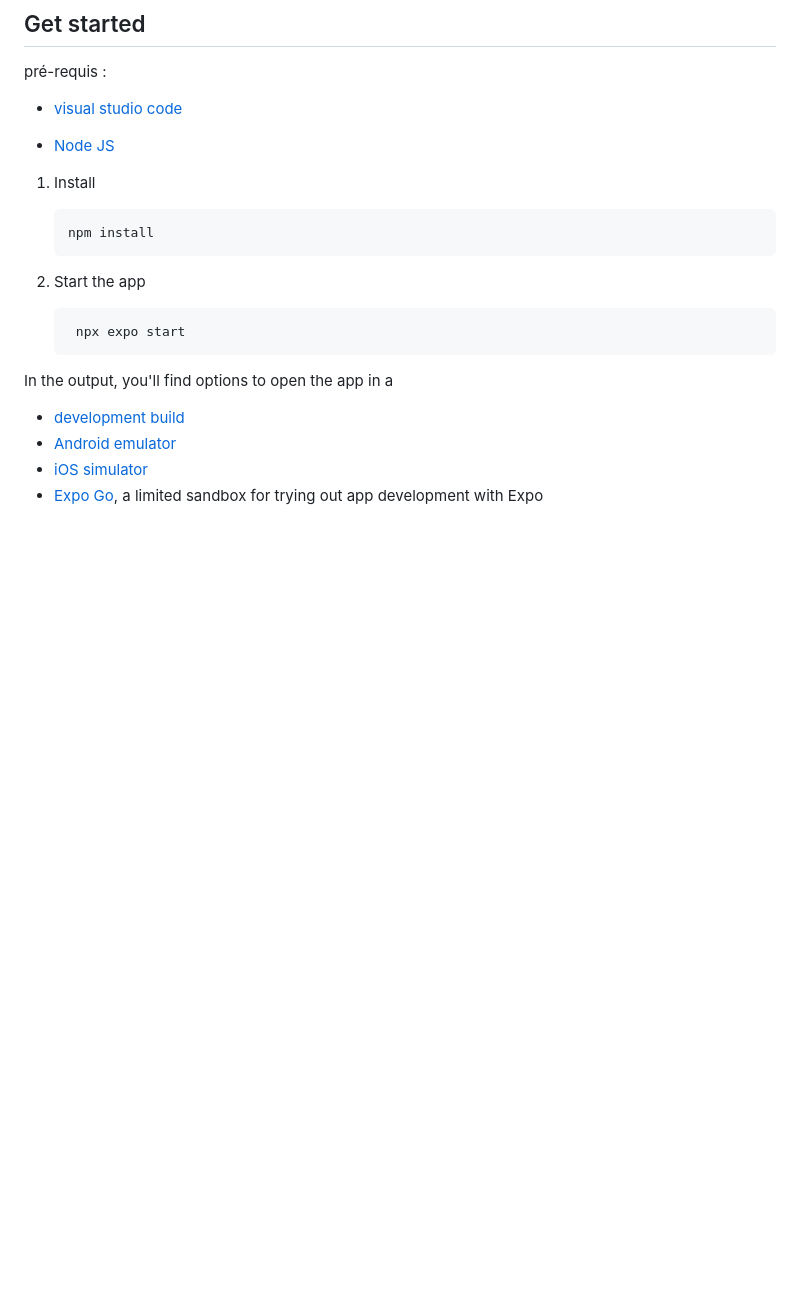
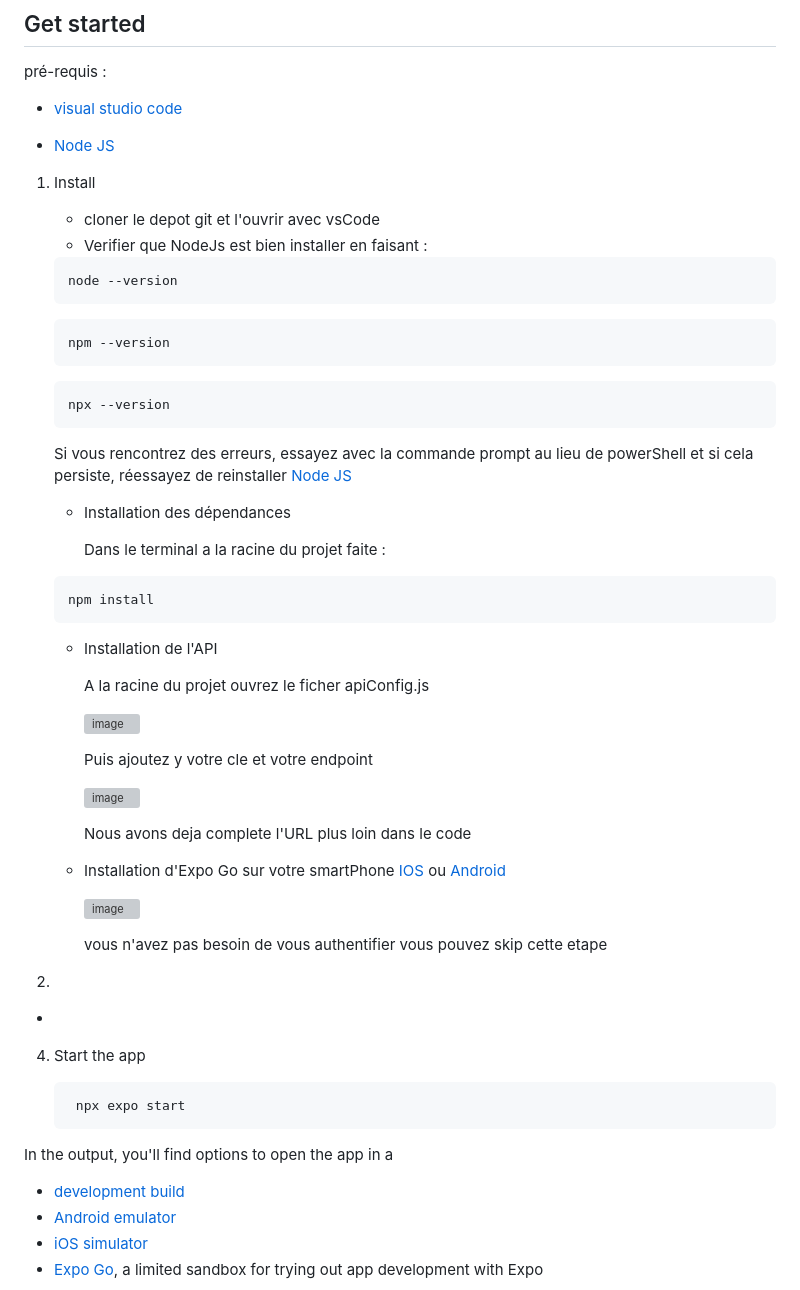
Before and after one commit to onissan19/Me, a Markdown page: README.md, the part around the change. Rendered like a GitHub page; blank space fills up the shorter version; grey boxes are pictures that could not be loaded.

````diff
--- a/README.md
+++ b/README.md
@@ -27,12 +27,57 @@ pré-requis :
    - [Node JS](https://nodejs.org/en/download/prebuilt-installer)
 
 1. Install
+   - cloner le depot git et l'ouvrir avec vsCode
+   - Verifier que NodeJs est bien installer en faisant :
+
+   ```bash
+   node --version
+   ```
+
+   ```bash
+   npm --version
+   ```
+
+   ```bash
+   npx --version
+   ```
+   Si vous rencontrez des erreurs, essayez avec la commande prompt au lieu de powerShell et si cela persiste, réessayez de reinstaller [Node JS](https://nodejs.org/en/download/prebuilt-installer)
+
+   - Installation des dépendances
+
+     Dans le terminal a la racine du projet faite :
 
    ```bash
    npm install
    ```
 
-2. Start the app
+   - Installation de l'API
+
+     A la racine du projet ouvrez le ficher apiConfig.js
+
+     ![image](https://github.com/user-attachments/assets/8f87bcd7-3820-4d8c-b1a0-000ba7e2f80f)
+
+     Puis ajoutez y votre cle et votre endpoint
+
+     ![image](https://github.com/user-attachments/assets/5d062605-39b6-4dd3-b430-9760782c348e)
+
+     Nous avons deja complete l'URL plus loin dans le code
+
+   - Installation d'Expo Go sur votre smartPhone [IOS](https://apps.apple.com/fr/app/expo-go/id982107779) ou [Android](https://play.google.com/store/apps/details?id=host.exp.exponent&hl=fr&pli=1)
+
+     ![image](https://github.com/user-attachments/assets/8a5d1970-2a69-4a51-8c24-7f0d01237b91)
+
+     	vous n'avez pas besoin de vous authentifier vous pouvez skip cette etape
+
+
+
+
+3.
+
+   -
+
+
+4. Start the app
 
    ```bash
     npx expo start
````
